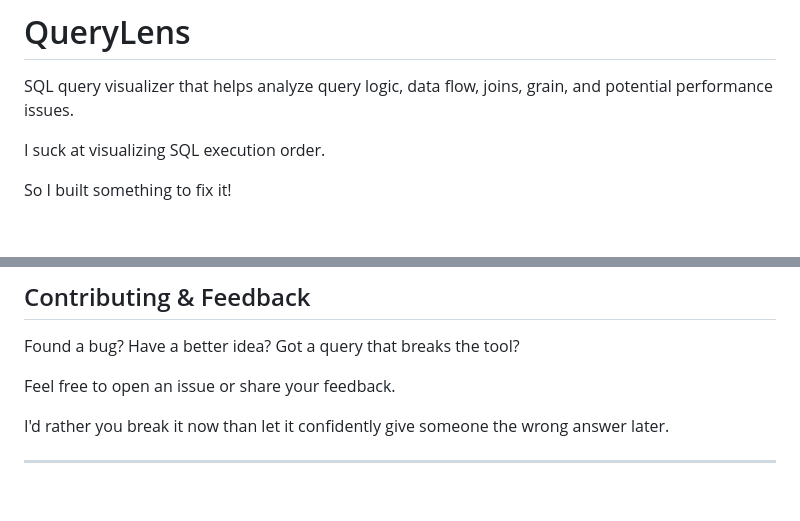
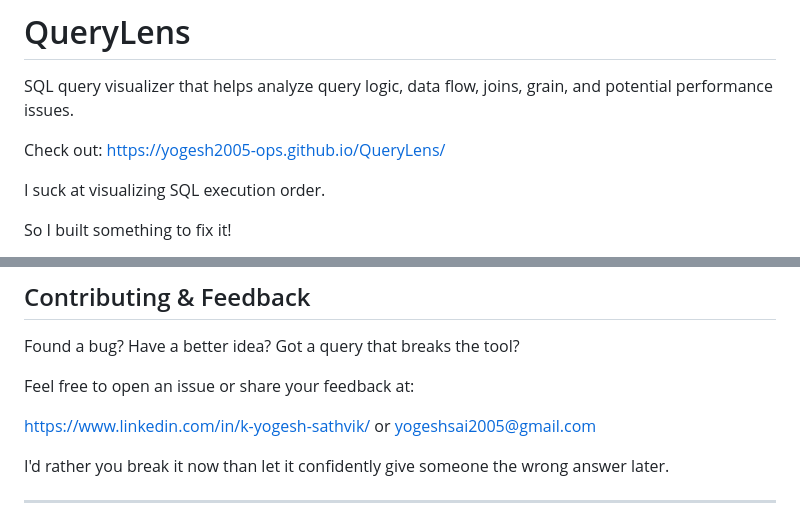
Before and after one commit to yogesh2005-ops/QueryLens, a Markdown page: README.md, 2 parts joined by grey strips. GitHub-like rendering; blank space fills up the shorter version.

```diff
--- a/README.md
+++ b/README.md
@@ -1,5 +1,7 @@
 # QueryLens
 SQL query visualizer that helps analyze query logic, data flow, joins, grain, and potential performance issues.
+
+Check out: https://yogesh2005-ops.github.io/QueryLens/
 
 I suck at visualizing SQL execution order.
 
@@ -120,7 +122,9 @@ The optimization suggestions are heuristic-based and should be reviewed against
 
 Found a bug? Have a better idea? Got a query that breaks the tool?
 
-Feel free to open an issue or share your feedback.
+Feel free to open an issue or share your feedback at:
+
+https://www.linkedin.com/in/k-yogesh-sathvik/ or yogeshsai2005@gmail.com
 
 I'd rather you break it now than let it confidently give someone the wrong answer later.
 
```
